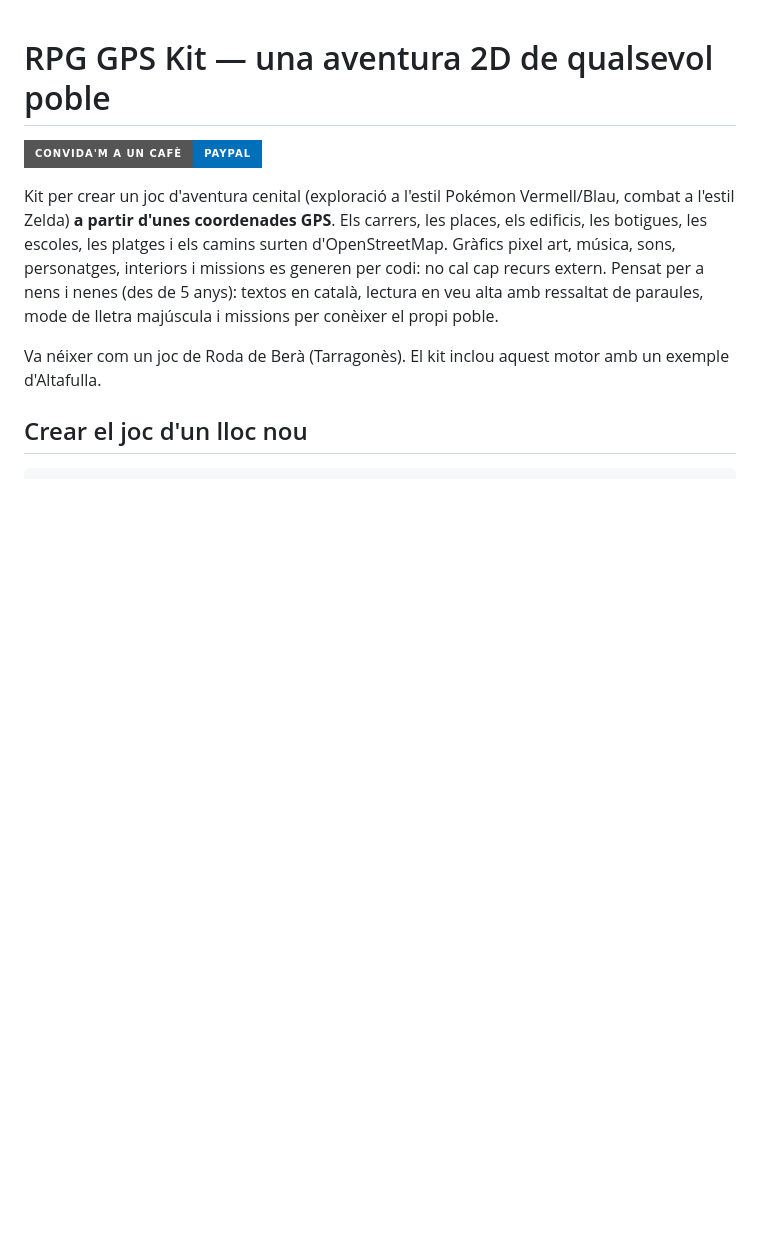
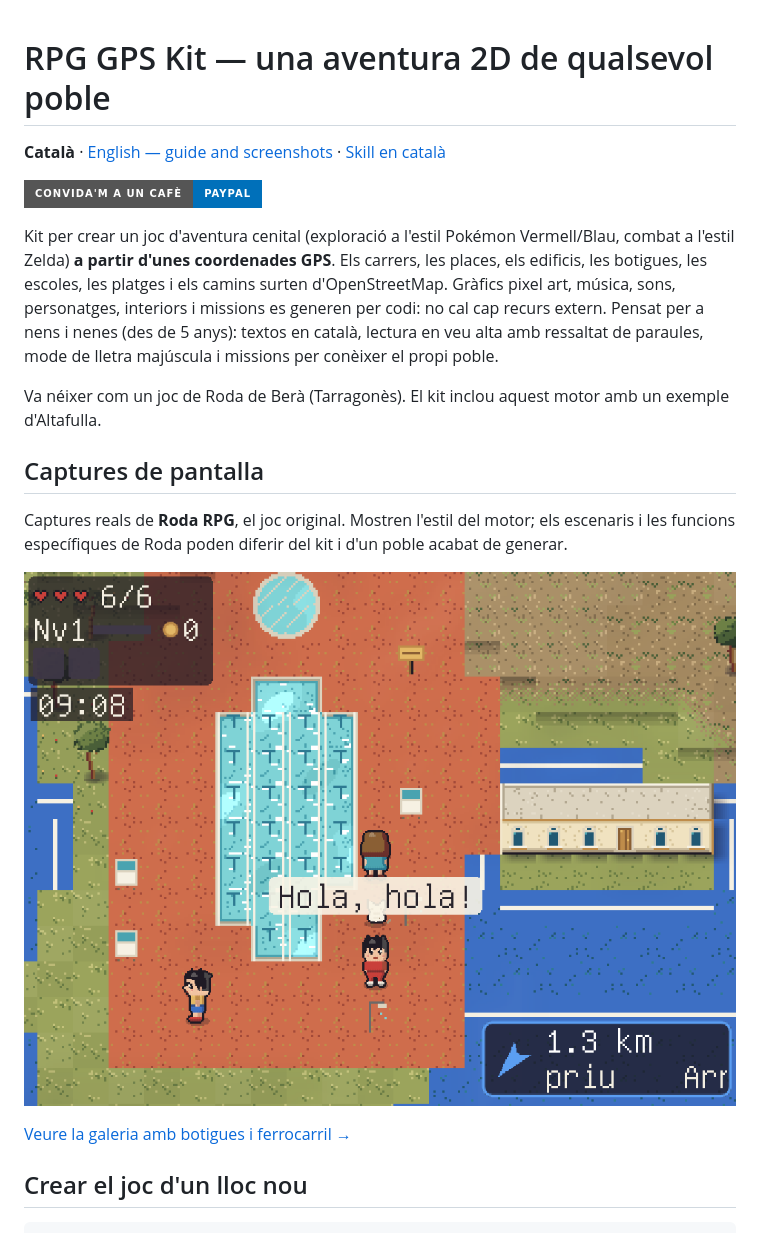
Before and after one commit to aewnor/rpg-gps-kit, a Markdown page: README.md, the part around the change. GitHub-like rendering; pictures changed too: docs/screenshots/town-exploration.png (added); badges without logos; blank space fills up the shorter version.

Commit message:
docs: add English skill and guide with gameplay screenshots

```diff
--- a/README.md
+++ b/README.md
@@ -1,4 +1,6 @@
 # RPG GPS Kit — una aventura 2D de qualsevol poble
+
+**Català** · [English — guide and screenshots](README.en.md) · [Skill en català](SKILL.ca.md)
 
 [![Convida'm a un cafè](https://img.shields.io/badge/Convida'm%20a%20un%20caf%C3%A8-PayPal-0070BA?style=for-the-badge&logo=paypal&logoColor=white)](https://paypal.me/serfigavilan)
 
@@ -9,6 +11,14 @@ per codi: no cal cap recurs extern. Pensat per a nens i nenes (des de 5 anys): t
 amb ressaltat de paraules, mode de lletra majúscula i missions per conèixer el propi poble.
 
 Va néixer com un joc de Roda de Berà (Tarragonès). El kit inclou aquest motor amb un exemple d'Altafulla.
+
+## Captures de pantalla
+
+Captures reals de **Roda RPG**, el joc original. Mostren l'estil del motor; els escenaris i les funcions específiques de Roda poden diferir del kit i d'un poble acabat de generar.
+
+![Exploració al costat de la piscina pública de Roda](docs/screenshots/town-exploration.png)
+
+[Veure la galeria amb botigues i ferrocarril →](README.en.md#screenshots)
 
 ## Crear el joc d'un lloc nou
 
```
Also changed, not shown: README.en.md (added, +111 -0 lines), SKILL.ca.md (added, +99 -0 lines), SKILL.md (+83 -72 lines), references/maintenance.ca.md (added, +36 -0 lines), references/maintenance.md (+28 -26 lines), docs/screenshots/railway.png (added), docs/screenshots/shop-interior.png (added).
